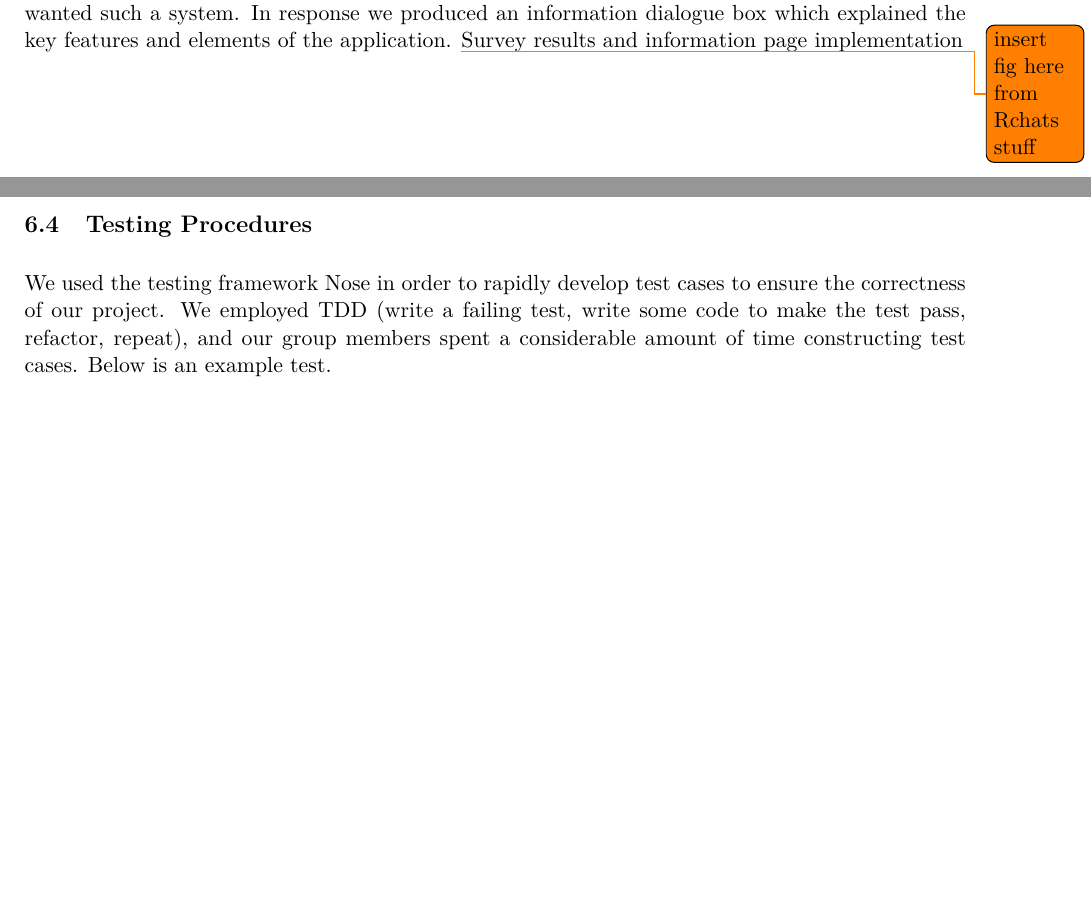
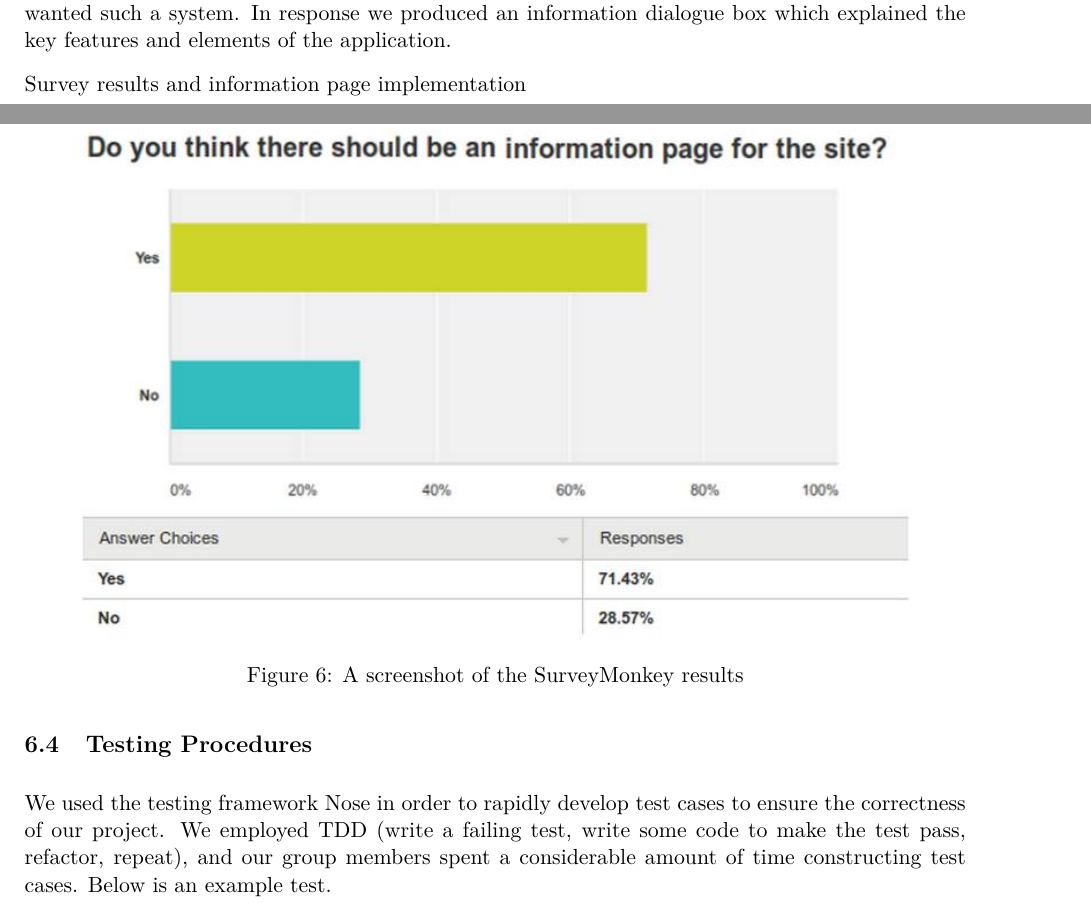
Before and after one commit to Tedworthy/ATLAST, a LaTeX document (report/report.tex): two parts of pages 33 and 34 of 49, joined at a grey line, cut so that both start at the same text, the shorter picture padded with empty space. Compiled offline with pdfLaTeX.

Commit message:
added in image

```diff
--- a/report/report.tex
+++ b/report/report.tex
@@ -1721,7 +1721,12 @@
     application. This was clear to see as over 70\% of users wanted such a
     system. In response we produced an information dialogue box which explained
     the key features and elements of the application.
-    \todo{insert fig here from Rchats stuff}
+
+    \begin{figure}
+      \centering
+      \includegraphics[width=0.9\textwidth]{images/survey.jpg}
+      \caption{A screenshot of the SurveyMonkey results}
+    \end{figure}
     Survey results and information page implementation
     \subsection{Testing Procedures}
     We used the testing framework Nose in order to rapidly develop test cases to
```
